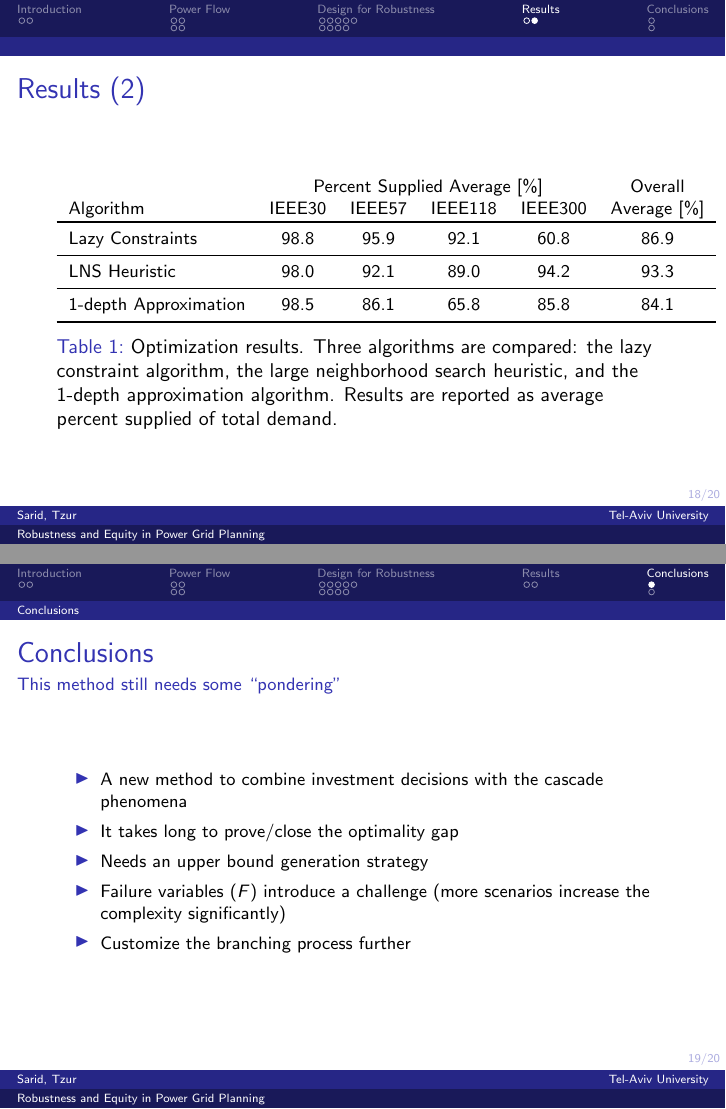
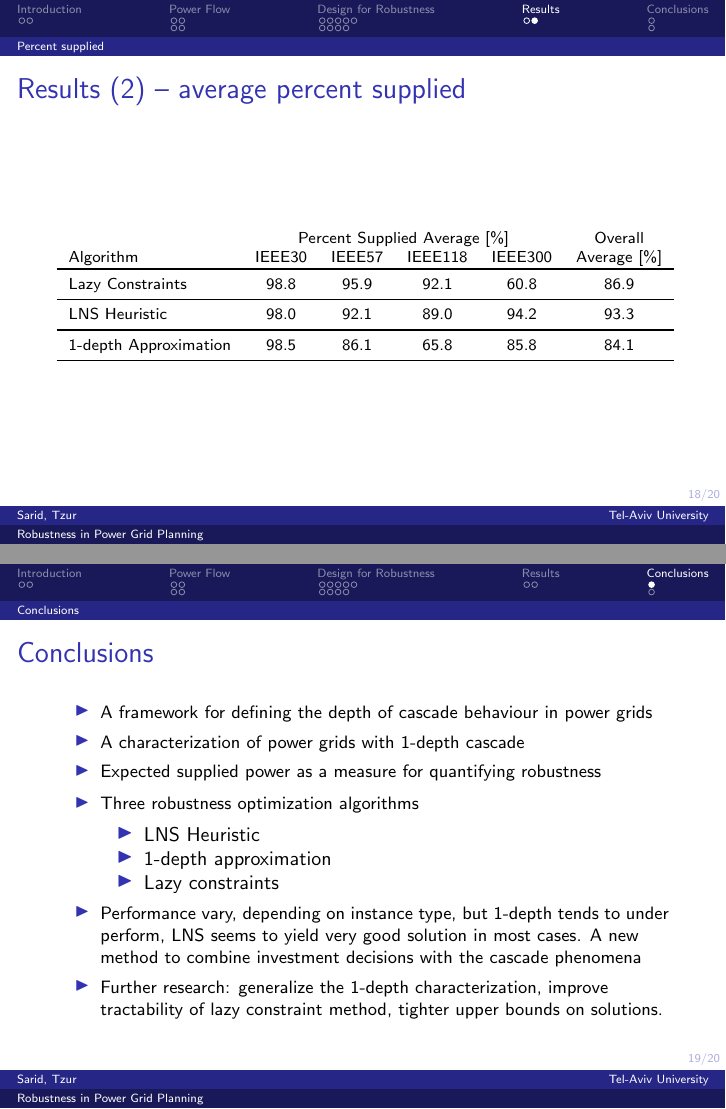
Before and after one commit to adisarid/robust-equal-power, LaTeX slides (Presentation-Dec-2018.tex): pages 36 and 37 of 38 before the commit and pages 37 and 38 of 39 after it, joined at a grey line. Compiled offline with pdfLaTeX.

Commit message:
Added conclusions

```diff
--- a/Presentation-Dec-2018.tex
+++ b/Presentation-Dec-2018.tex
@@ -37,7 +37,7 @@
 
 % *** Presentation to seminar (2018+) ***
 
-\title[Robustness and Equity in Power Grid Planning]{Robustness and Equity in Power Grid Expansion Planning}
+\title[Robustness in Power Grid Planning]{Robustness in Power Grid Expansion Planning}
 \author[Sarid, Tzur]{Adi Sarid, Michal Tzur}
 \institute[Tel-Aviv University]{\normalsize Department of Industrial Engineering, Tel-Aviv University, Israel}
 \date{December 31st, 2018}
@@ -396,6 +401,7 @@ In our case, destroying the solution is upgrading the grid slightly above budget
 % the lazy constraints algorithm
 
 \section{Results}
+\subsection{Percent supplied}
 \begin{frame}
-\frametitle{Results}
+\frametitle{Results -- percent supplied per instance}
 \framesubtitle{Experiment based on four IEEE grids (30, 57, 118, and 300 nodes).}
@@ -404,8 +417,9 @@ In our case, destroying the solution is upgrading the grid slightly above budget
 \end{frame}
 \begin{frame}
-\frametitle{Results (2)}
+\frametitle{Results (2) -- average percent supplied}
 \begin{table}%
 \center
+\scriptsize
 \begin{tabular}{lccccc}
  & \multicolumn{4}{c}{Percent Supplied Average [\%]} & Overall\\
 Algorithm & IEEE30 & IEEE57 & IEEE118 & IEEE300 & Average [\%]\\ \toprule
@@ -413,8 +427,6 @@ Lazy Constraints & 98.8 & 95.9 & 92.1 & 60.8 & 86.9\\ \midrule
 LNS Heuristic & 98.0 & 92.1 & 89.0 & 94.2 & 93.3\\ \midrule
 1-depth Approximation & 98.5 & 86.1 & 65.8 & 85.8 & 84.1 \\ \bottomrule
 \end{tabular}
-\caption{Optimization results. Three algorithms are compared: the lazy constraint algorithm, the large neighborhood search heuristic, and the 1-depth approximation algorithm. Results are reported as average percent supplied of total demand.}
-\label{tab:results_algo_compare}
 \end{table}
 \end{frame}
 
@@ -423,13 +435,19 @@ LNS Heuristic & 98.0 & 92.1 & 89.0 & 94.2 & 93.3\\ \midrule
 \subsection{Conclusions}
 \begin{frame}
 \frametitle{Conclusions}
-\framesubtitle{This method still needs some ``pondering''}
 \begin{itemize}
-  \item A new method to combine investment decisions with the cascade phenomena
-	\item It takes long to prove/close the optimality gap
-	\item Needs an upper bound generation strategy
-	\item Failure variables ($F$) introduce a challenge (more scenarios increase the complexity significantly)
-	\item Customize the branching process further
+  \item A framework for defining the depth of cascade behaviour in power grids
+	\item A characterization of power grids with 1-depth cascade
+	\item Expected supplied power as a measure for quantifying robustness
+	\item Three robustness optimization algorithms
+	\begin{itemize}
+		\item LNS Heuristic
+		\item 1-depth approximation
+		\item Lazy constraints
+	\end{itemize}
+	\item Performance vary, depending on instance type, but 1-depth tends to under perform, LNS seems to yield very good solution in most cases.
+	A new method to combine investment decisions with the cascade phenomena
+	\item Further research: generalize the 1-depth characterization, improve tractability of lazy constraint method, tighter upper bounds on solutions.
 \end{itemize}
 \end{frame}
 
```
Also changed, not shown: Presentation-Dec-2018.tex (22 more changed lines).
